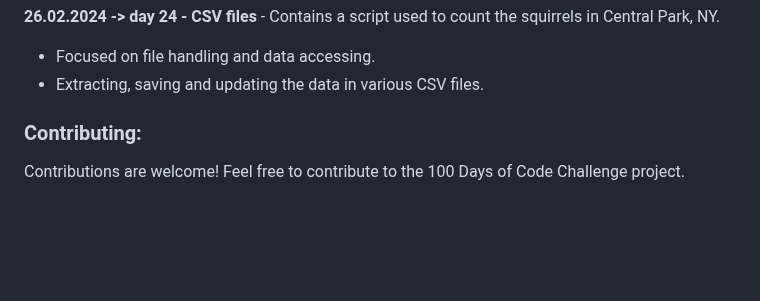
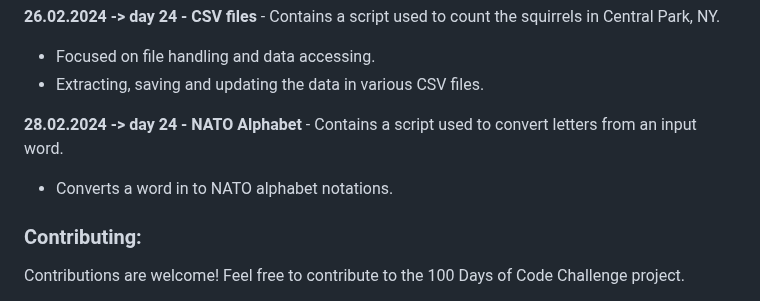
Before and after one commit to dbeniamin/1-100_PythonCode_Challenge, a Markdown page: README.md, the part around the change. GitHub-like rendering; blank space fills up the shorter version.

```diff
--- a/README.md
+++ b/README.md
@@ -138,6 +138,11 @@ Feel free to explore the files and folders in the repository and adapt them to s
 - Extracting, saving and updating the data in various CSV files.
 
 
+**28.02.2024 -> day 24 - NATO Alphabet**  - Contains a script used to convert letters from an input word.
+- Converts a word in to NATO alphabet notations.
+
+
+
 
 ### Contributing:
 
```
